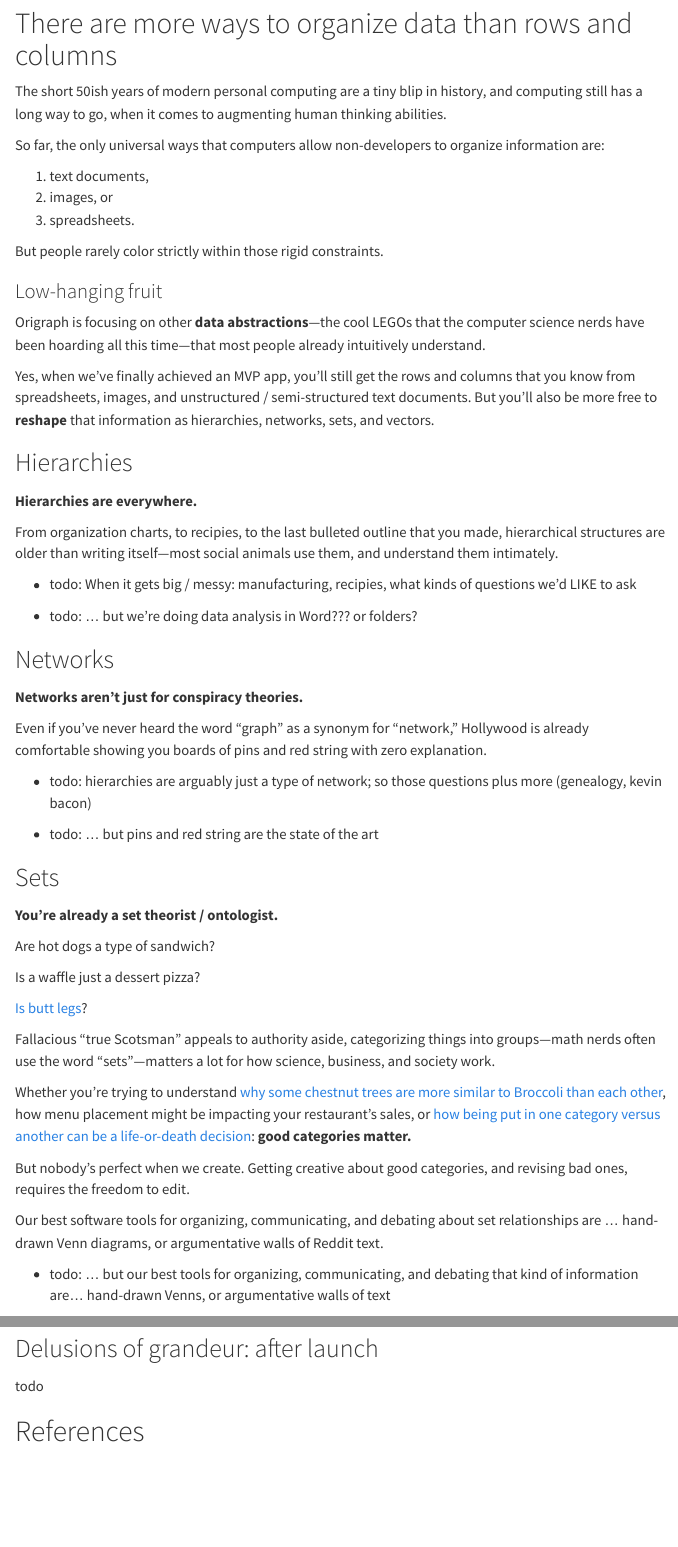
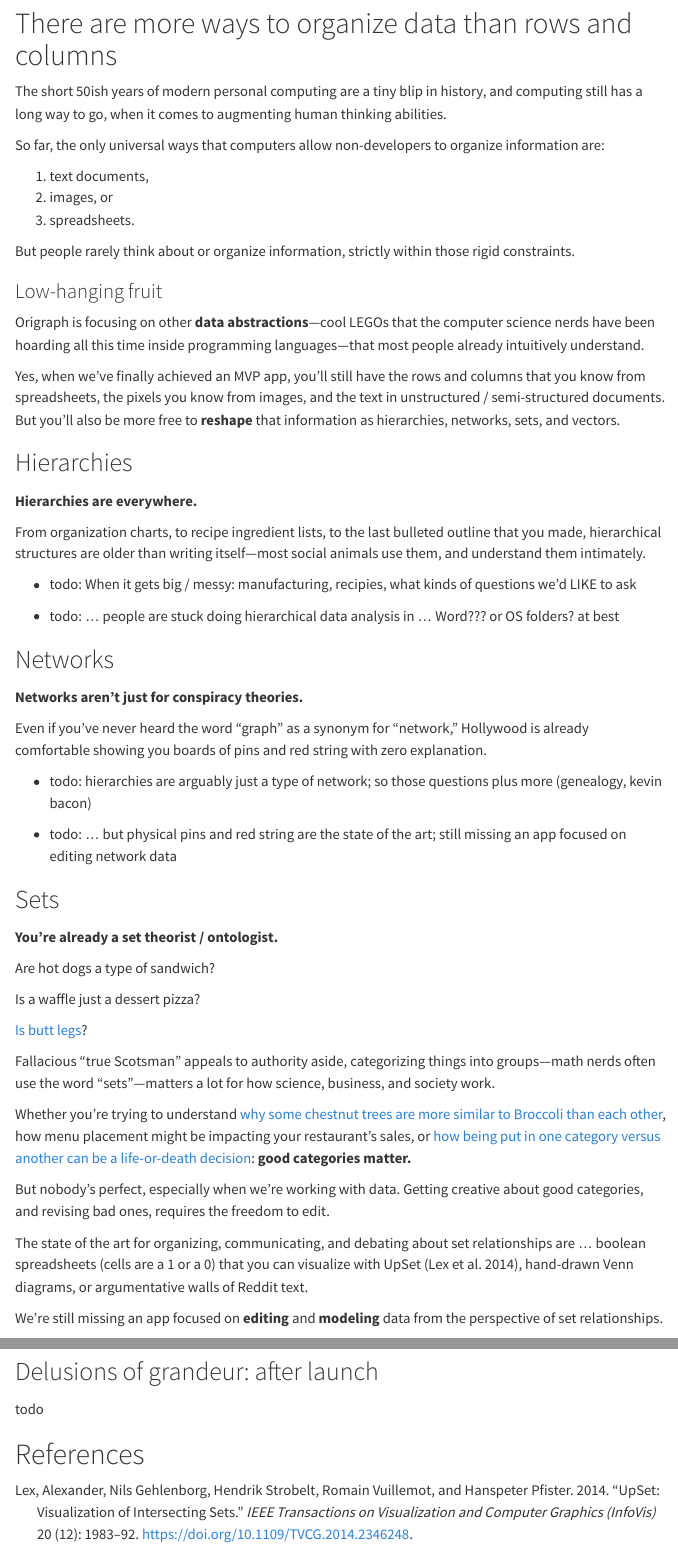
Before and after one commit to origraph/origraph, a Quarto document (site/about.qmd): the page in a window 1100 px wide, from 270 px down, and a second part further down, joined at a grey line. Rendered offline with R 4.5, knitr and Pandoc in place of Quarto, with nearby package versions; menus at the side of the page are left out.

Commit message:
Small wording tweaks; make sure bibtex works

```diff
--- a/site/about.qmd
+++ b/site/about.qmd
@@ -5,6 +5,7 @@
     url: https://alex-r-bigelow.github.io
 date: 6 March 2025
 url: about
+bibliography: bibliography.bib
 ---
 
 Origraph is a work-in-progress data editor, that we hope to release under an open source license in the coming months.
@@ -23,13 +24,13 @@
 2. images, or
 3. spreadsheets.
 
-But people rarely color strictly within those rigid constraints.
+But people rarely think about or organize information, strictly within those rigid constraints.
 
 ### Low-hanging fruit
 
-Origraph is focusing on other [**data abstractions**]{.teal .accent}—the cool LEGOs that the computer science nerds have been hoarding all this time—that most people already intuitively understand.
+Origraph is focusing on other [**data abstractions**]{.teal .accent}—cool LEGOs that the computer science nerds have been hoarding all this time inside programming languages—that most people already intuitively understand.
 
-Yes, when we've finally achieved an MVP app, you'll still get the rows and columns that you know from spreadsheets, images, and unstructured / semi-structured text documents. But you'll also be more free to [**reshape**]{.pink .accent} that information as hierarchies, networks, sets, and vectors.
+Yes, when we've finally achieved an MVP app, you'll still have the rows and columns that you know from spreadsheets, the pixels you know from images, and the text in unstructured / semi-structured documents. But you'll also be more free to [**reshape**]{.pink .accent} that information as hierarchies, networks, sets, and vectors.
 
 ::: {.panel-tabset}
 
@@ -37,12 +38,11 @@
 
 **Hierarchies are everywhere.**
 
-From organization charts, to recipies, to the last bulleted outline that you made, hierarchical structures are older than writing itself—most social animals use them, and understand them intimately.
+From organization charts, to recipe ingredient lists, to the last bulleted outline that you made, hierarchical structures are older than writing itself—most social animals use them, and understand them intimately.
 
 - todo: When it gets big / messy: manufacturing, recipies, what kinds of questions we'd LIKE to ask
 
-- todo: ... but we're doing data analysis in Word??? or folders?
-
+- todo: ... people are stuck doing hierarchical data analysis in ... Word??? or OS folders? at best
 
 ## Networks
 
@@ -52,7 +52,7 @@
 
 - todo: hierarchies are arguably just a type of network; so those questions plus more (genealogy, kevin bacon)
 
-- todo: ... but pins and red string are the state of the art
+- todo: ... but physical pins and red string are the state of the art; still missing an app focused on editing network data
 
 ## Sets
 
@@ -68,12 +68,11 @@
 
 Whether you're trying to understand [why some chestnut trees are more similar to Broccoli than each other](https://www.youtube.com/watch?v=k5msNfrYeKk), how menu placement might be impacting your restaurant's sales, or [how being put in one category versus another can be a life-or-death decision](https://doi.org/10.7551/mitpress/6352.001.0001): [**good categories matter.**]{.orange .accent}
 
-But nobody's perfect when we create. Getting creative about good categories, and revising bad ones, requires the freedom to edit.
+But nobody's perfect, especially when we're working with data. Getting creative about good categories, and revising bad ones, requires the freedom to edit.
 
-Our best software tools for organizing, communicating, and debating about set relationships are ... hand-drawn Venn diagrams, or argumentative walls of Reddit text.
+The state of the art for organizing, communicating, and debating about set relationships are ... boolean spreadsheets (cells are a 1 or a 0) that you can visualize with UpSet&nbsp;[@2014_infovis_upset], hand-drawn Venn diagrams, or argumentative walls of Reddit text.
 
-
-- todo: ... but our best tools for organizing, communicating, and debating that kind of information are... hand-drawn Venns, or argumentative walls of text
+We're still missing an app focused on **editing** and **modeling** data from the perspective of set relationships.
 
 ## Vectors
 
--- /dev/null
+++ b/site/bibliography.bib
@@ -0,0 +1,10 @@
+@article{2014_infovis_upset,
+  title = {UpSet: Visualization of Intersecting Sets},
+  author = {Alexander Lex and Nils Gehlenborg and Hendrik Strobelt and Romain Vuillemot and Hanspeter Pfister},
+  journal = {IEEE Transactions on Visualization and Computer Graphics (InfoVis)},
+  doi = {10.1109/TVCG.2014.2346248},
+  volume = {20},
+  number = {12},
+  pages = {1983--1992},
+  year = {2014}
+}
```
Also changed, not shown: README.md.
